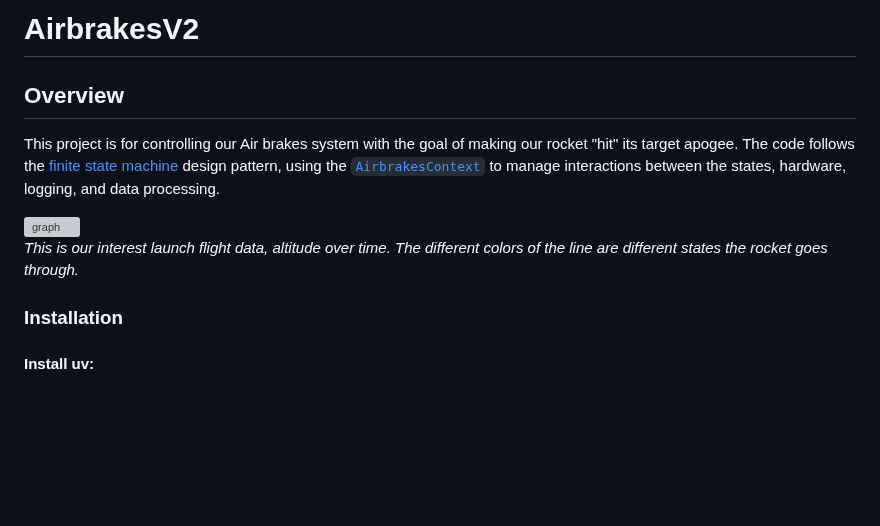
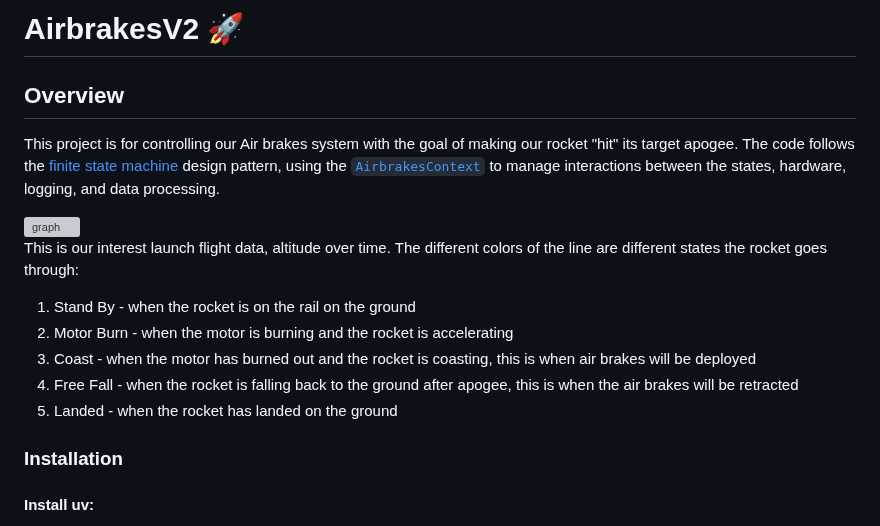
Before and after one commit to NCSU-High-Powered-Rocketry-Club/AirbrakesV2, a Markdown page: README.md, the part around one of its changes. Drawn GitHub-style; blank space fills up the shorter version; grey boxes are pictures that could not be loaded.

```diff
--- a/README.md
+++ b/README.md
@@ -1,4 +1,4 @@
-# AirbrakesV2
+# AirbrakesV2 🚀
 
 
 ## Overview
@@ -9,5 +9,11 @@ This project is for controlling our Air brakes system with the goal of making ou
 
-_This is our interest launch flight data, altitude over time. The different colors of the line are different states the rocket goes through._
+This is our interest launch flight data, altitude over time. The different colors of the line are different states the rocket goes through:
+1. Stand By - when the rocket is on the rail on the ground
+2. Motor Burn - when the motor is burning and the rocket is accelerating
+3. Coast - when the motor has burned out and the rocket is coasting, this is when air brakes will be deployed
+4. Free Fall - when the rocket is falling back to the ground after apogee, this is when the air brakes will be
+retracted
+5. Landed - when the rocket has landed on the ground
 
 ### Installation
 
```
Also changed, not shown: other parts of README.md (+1 -1 lines).
